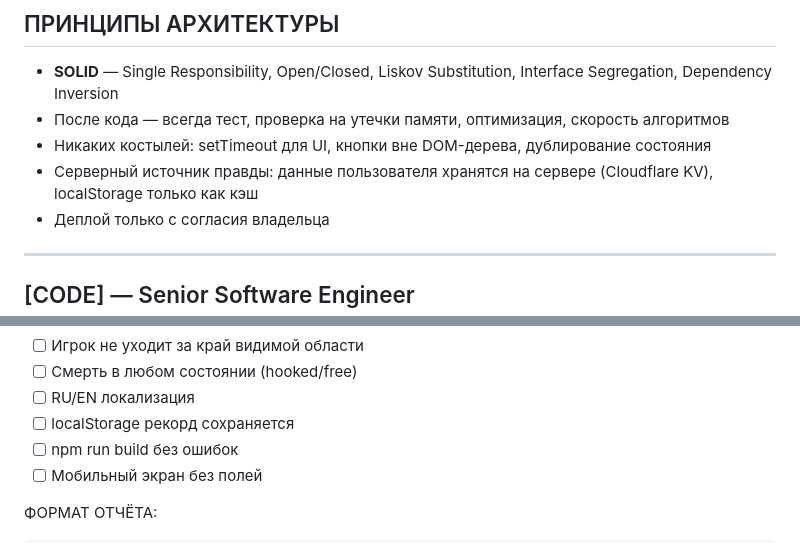
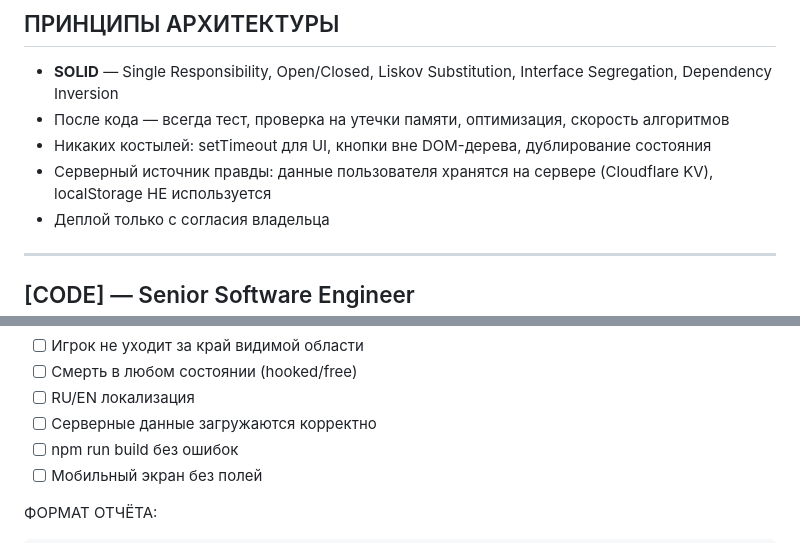
Before and after one commit to saleksvlasov/hook-game, a Markdown page: CLAUDE.md, 2 parts joined by grey strips. Drawn GitHub-style.

```diff
--- a/CLAUDE.md
+++ b/CLAUDE.md
@@ -8,7 +8,7 @@
 - **SOLID** — Single Responsibility, Open/Closed, Liskov Substitution, Interface Segregation, Dependency Inversion
 - После кода — всегда тест, проверка на утечки памяти, оптимизация, скорость алгоритмов
 - Никаких костылей: setTimeout для UI, кнопки вне DOM-дерева, дублирование состояния
-- Серверный источник правды: данные пользователя хранятся на сервере (Cloudflare KV), localStorage только как кэш
+- Серверный источник правды: данные пользователя хранятся на сервере (Cloudflare KV), localStorage НЕ используется
 - Деплой только с согласия владельца
 
 ---
@@ -87,7 +87,7 @@ Neon Amber: #FFB800 (охотник UI, счёт, кнопки)
 - [ ] Игрок не уходит за край видимой области
 - [ ] Смерть в любом состоянии (hooked/free)
 - [ ] RU/EN локализация
-- [ ] localStorage рекорд сохраняется
+- [ ] Серверные данные загружаются корректно
 - [ ] npm run build без ошибок
 - [ ] Мобильный экран без полей
 
```
Also changed, not shown: other parts of CLAUDE.md (+22 -10 lines).
